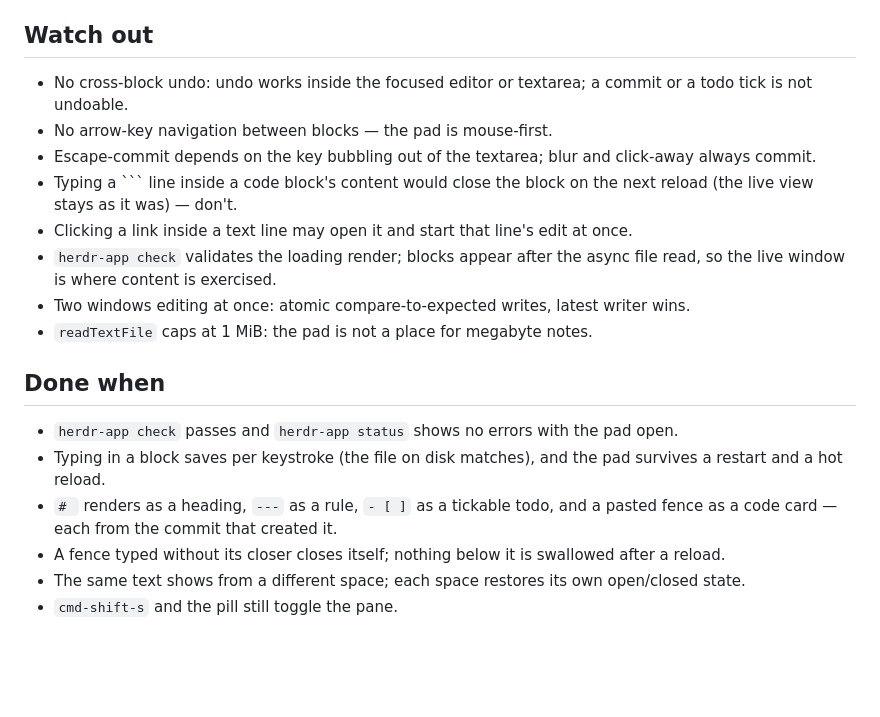
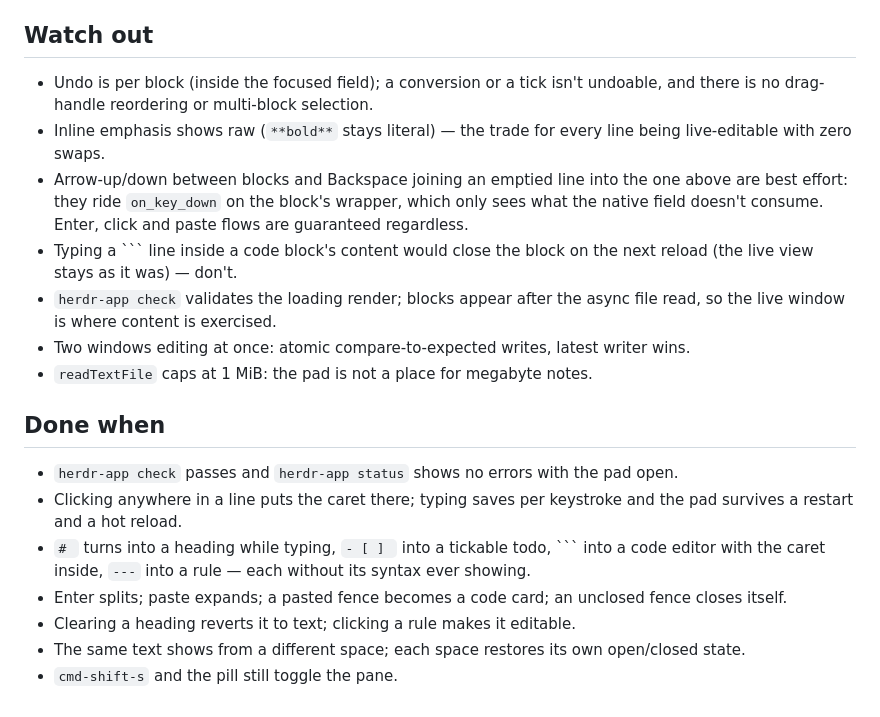
Before and after one commit to jibone/herdr-jot, a Markdown page: RECIPE.md, the part around one of its changes. Drawn GitHub-style; blank space fills up the shorter version.

````diff
--- a/RECIPE.md
+++ b/RECIPE.md
@@ -69,15 +74,17 @@ you type to one text file, still there after a restart or a hot reload.
 
 ## Watch out
 
-- No cross-block undo: undo works inside the focused editor or textarea;
-  a commit or a todo tick is not undoable.
-- No arrow-key navigation between blocks — the pad is mouse-first.
-- Escape-commit depends on the key bubbling out of the textarea; blur and
-  click-away always commit.
+- Undo is per block (inside the focused field); a conversion or a tick
+  isn't undoable, and there is no drag-handle reordering or multi-block
+  selection.
+- Inline emphasis shows raw (`**bold**` stays literal) — the trade for
+  every line being live-editable with zero swaps.
+- Arrow-up/down between blocks and Backspace joining an emptied line into
+  the one above are best effort: they ride `on_key_down` on the block's
+  wrapper, which only sees what the native field doesn't consume. Enter,
+  click and paste flows are guaranteed regardless.
 - Typing a ``` line inside a code block's content would close the block on
   the next reload (the live view stays as it was) — don't.
-- Clicking a link inside a text line may open it and start that line's
-  edit at once.
 - `herdr-app check` validates the loading render; blocks appear after the
   async file read, so the live window is where content is exercised.
 - Two windows editing at once: atomic compare-to-expected writes, latest
@@ -88,12 +95,14 @@ you type to one text file, still there after a restart or a hot reload.
 
 - `herdr-app check` passes and `herdr-app status` shows no errors with the
   pad open.
-- Typing in a block saves per keystroke (the file on disk matches), and the
-  pad survives a restart and a hot reload.
-- `# ` renders as a heading, `---` as a rule, `- [ ]` as a tickable todo,
-  and a pasted fence as a code card — each from the commit that created it.
-- A fence typed without its closer closes itself; nothing below it is
-  swallowed after a reload.
+- Clicking anywhere in a line puts the caret there; typing saves per
+  keystroke and the pad survives a restart and a hot reload.
+- `# ` turns into a heading while typing, `- [ ] ` into a tickable todo,
+  ``` into a code editor with the caret inside, `---` into a rule — each
+  without its syntax ever showing.
+- Enter splits; paste expands; a pasted fence becomes a code card; an
+  unclosed fence closes itself.
+- Clearing a heading reverts it to text; clicking a rule makes it editable.
 - The same text shows from a different space; each space restores its own
   open/closed state.
 - `cmd-shift-s` and the pill still toggle the pane.
````
Also changed, not shown: other parts of RECIPE.md (+37 -32 lines), README.md (+16 -13 lines), preview.png, 1 other file.
